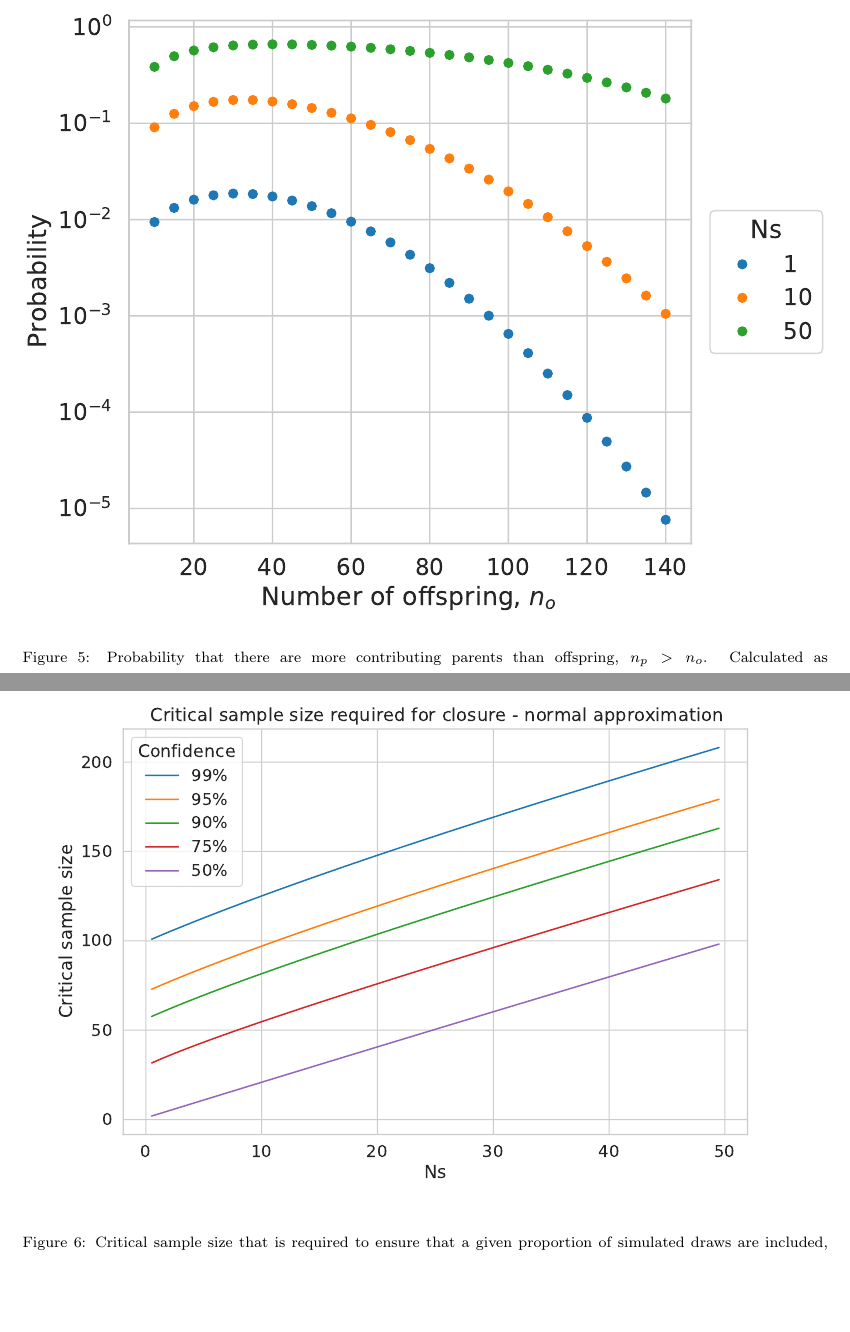
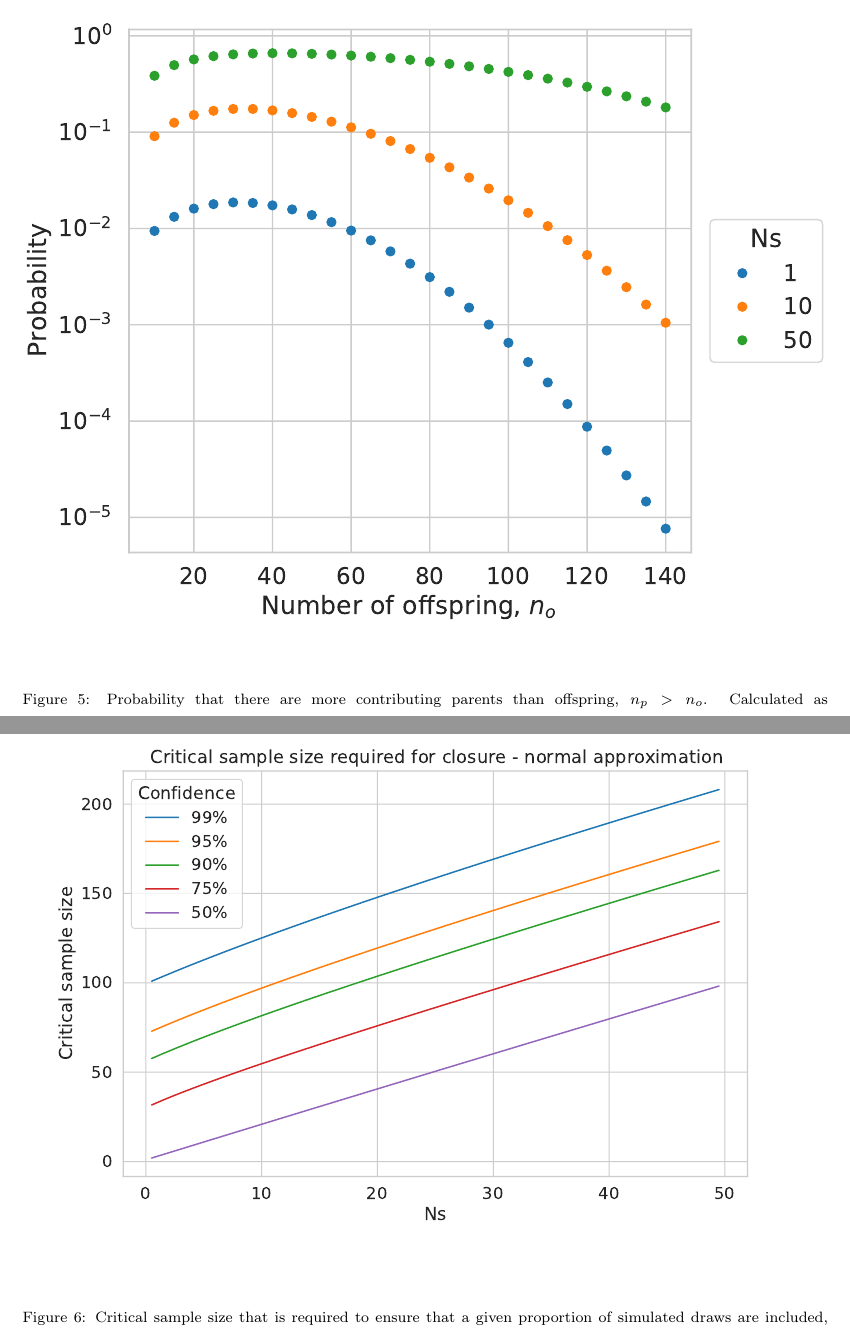
Before and after one commit to ivan-krukov/taming-strong-selection, a LaTeX paper (disco.tex): two parts of pages 20 and 21 of 26 before the commit and two parts of pages 21 and 22 of 27 after it, joined at a grey line, cut so that both start at the same text, the shorter picture padded with empty space. Compiled offline with pdfLaTeX.

Commit message:
Figure placement

```diff
--- a/disco.tex
+++ b/disco.tex
@@ -7,6 +7,7 @@
 \usepackage{xcolor}
 \usepackage{hyperref}
 \usepackage{natbib}
+\usepackage{float}
 \bibliographystyle{elsarticle-harv}
 \biboptions{authoryear}
 
@@ -719,7 +720,7 @@ and backward approaches \cite{KammEtAl2017}, the can help genetic models catch u
 
 %\subsection{Missing lineages}
 
-\begin{figure}
+\begin{figure}[H]
   \centering
   \includegraphics[width=\textwidth]{fig/missing.pdf}
   \caption{Probability that there are more contributing parents than offspring, $n_p > n_o$.
@@ -735,7 +736,7 @@ and backward approaches \cite{KammEtAl2017}, the can help genetic models catch u
 %If we want to ascertain that the distribution is closed with increased confidence, we require a
 %larger number of lineages. All curves assume $N=1000$.
 
-\begin{figure}
+\begin{figure}[H]
   \centering
   \includegraphics[width=\textwidth]{fig/critical_normal.pdf}
   \caption{Critical sample size that is required to ensure that a given proportion of simulated
```
Also changed, not shown: disco.tex (2 more changed lines).
